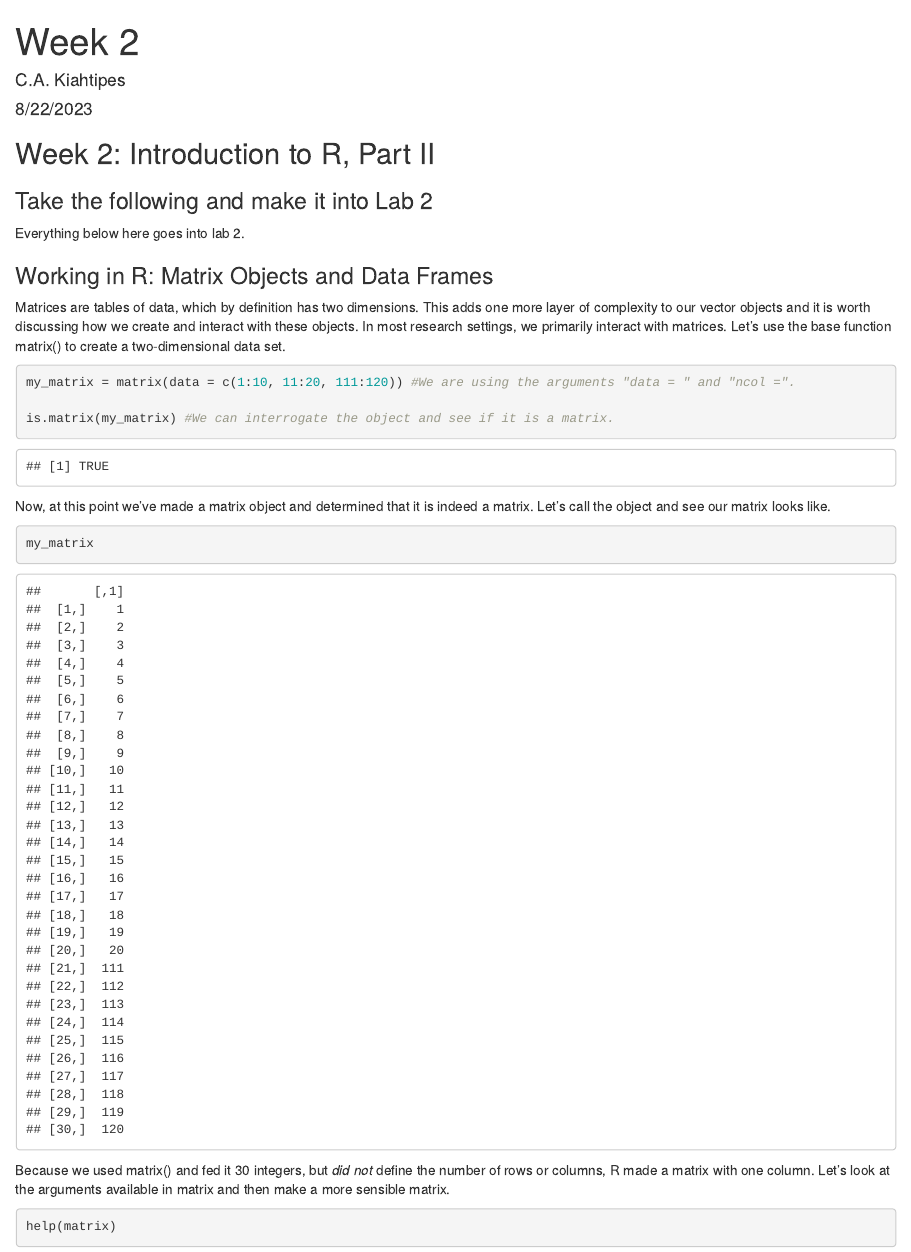
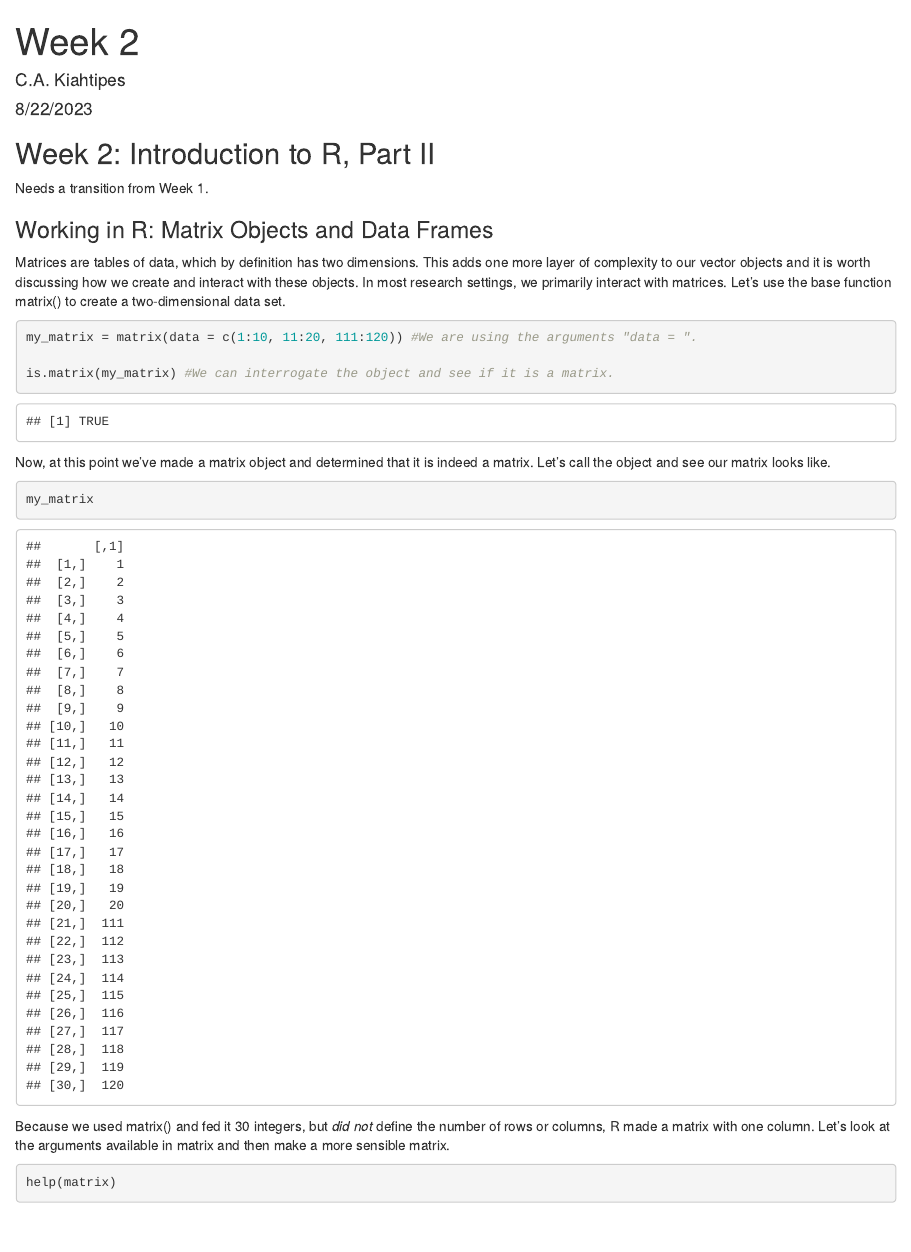
Before and after one commit to ckiahtipes/Quant_Prob_Paleo, an R Markdown document (Week 2.Rmd): the page in a window 1100 px wide, from its top. Rendered offline with R 4.5, knitr and Pandoc, with nearby package versions.

Commit message:
Minor edits to week 2 lab.

````diff
--- a/Week 2.Rmd
+++ b/Week 2.Rmd
@@ -11,9 +11,7 @@ knitr::opts_chunk$set(echo = TRUE)
 
 ## Week 2: Introduction to R, Part II
 
-### Take the following and make it into Lab 2
-
-Everything below here goes into lab 2.
+Needs a transition from Week 1.
 
 ### Working in R: Matrix Objects and Data Frames
 
@@ -21,7 +19,7 @@ Matrices are tables of data, which by definition has two dimensions. This adds o
 
 ```{r matrix basics, echo = TRUE}
 
-my_matrix = matrix(data = c(1:10, 11:20, 111:120)) #We are using the arguments "data = " and "ncol =".
+my_matrix = matrix(data = c(1:10, 11:20, 111:120)) #We are using the arguments "data = ".
 
 is.matrix(my_matrix) #We can interrogate the object and see if it is a matrix.
 
````
Also changed, not shown: Week 2.Rmd (3 more changed lines).
